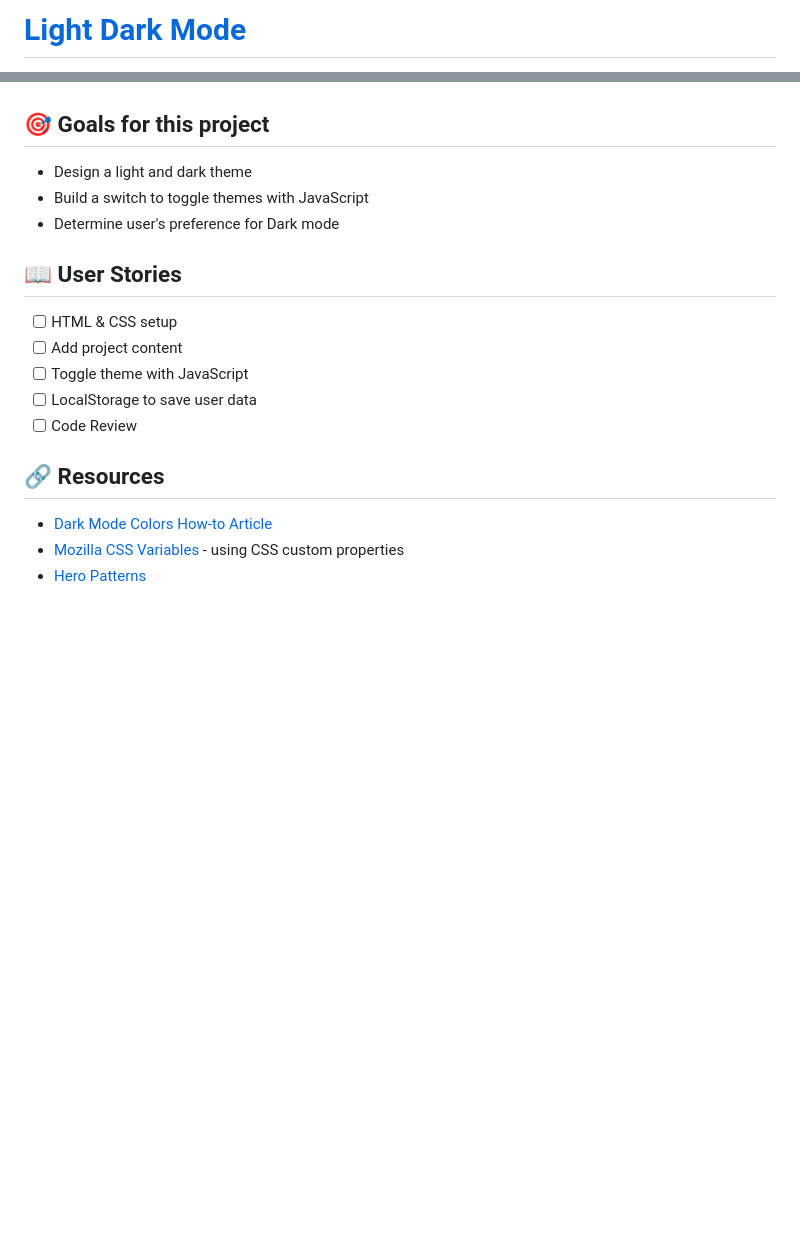
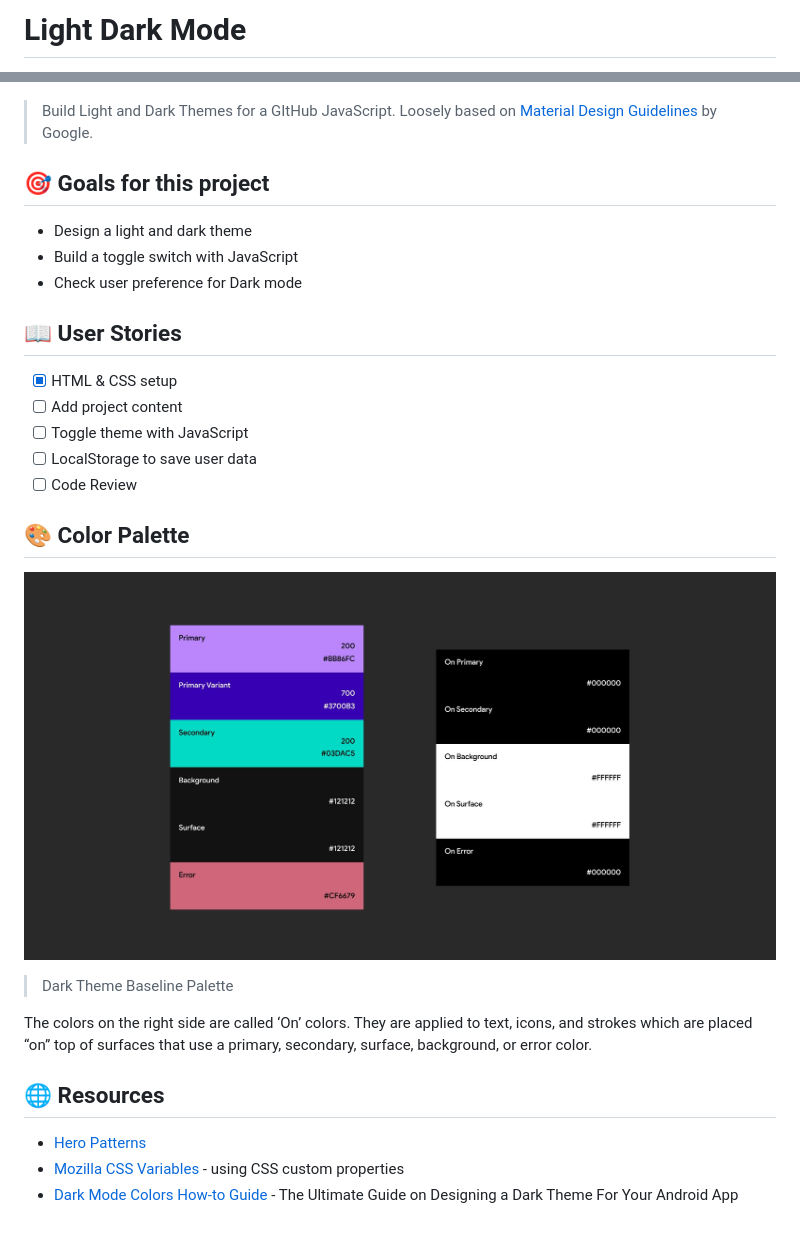
Before and after one commit to josephgattuso/light-dark-mode, a Markdown page: README.md, 2 parts joined by grey strips. Drawn GitHub-style; pictures changed too: img/color-palette.jpg (added); blank space fills up the shorter version.

Commit message:
setup html and css boilerplate

```diff
--- a/README.md
+++ b/README.md
@@ -1,2 +1,2 @@
-# [Light Dark Mode](https://josephgattuso.github.io/light-dark-mode)
+# Light Dark Mode
 
@@ -7,24 +5,34 @@
 ![Pull Requests](https://img.shields.io/badge/pull_requests-welcome-blue?style=flat-square)
 ![Twitter Follow](https://img.shields.io/twitter/follow/joeetuso?style=flat-square)
 
+> Build Light and Dark Themes for a GItHub JavaScript. Loosely based on [Material Design Guidelines](https://material.io/design/guidelines-overview) by Google.
+
+<!-- ## 🚀 Quick start -->
+
 ## 🎯 Goals for this project
 
 - Design a light and dark theme
-- Build a switch to toggle themes with JavaScript
-- Determine user's preference for Dark mode
-
-<!-- ## 🚀 Quick start -->
+- Build a toggle switch with JavaScript
+- Check user preference for Dark mode
 
 ## 📖 User Stories
 
-- [ ] HTML & CSS setup
+- [x] HTML & CSS setup
 - [ ] Add project content
 - [ ] Toggle theme with JavaScript
 - [ ] LocalStorage to save user data
 - [ ] Code Review
 
-## 🔗 Resources
+## 🎨 Color Palette
 
-- [Dark Mode Colors How-to Article](https://blog.prototypr.io/how-to-design-a-dark-theme-for-your-android-app-3daeb264637)
+![Colors](./img/color-palette.jpg)
+
+> Dark Theme Baseline Palette
+
+The colors on the right side are called ‘On’ colors. They are applied to text, icons, and strokes which are placed “on” top of surfaces that use a primary, secondary, surface, background, or error color.
+
+## 🌐 Resources
+
+- [Hero Patterns](https://www.heropatterns.com/)
 - [Mozilla CSS Variables](https://developer.mozilla.org/en-US/docs/Web/CSS/Using_CSS_custom_properties) - using CSS custom properties
-- [Hero Patterns](https://www.heropatterns.com/)
+- [Dark Mode Colors How-to Guide](https://blog.prototypr.io/how-to-design-a-dark-theme-for-your-android-app-3daeb264637) - The Ultimate Guide on Designing a Dark Theme For Your Android App
```
Also changed, not shown: other parts of README.md (+1 -3 lines), 2 other files.
